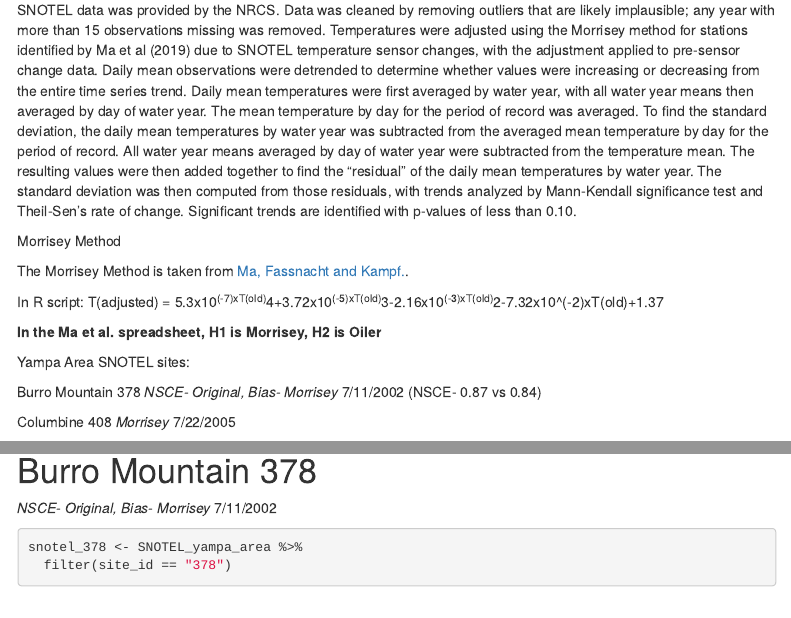
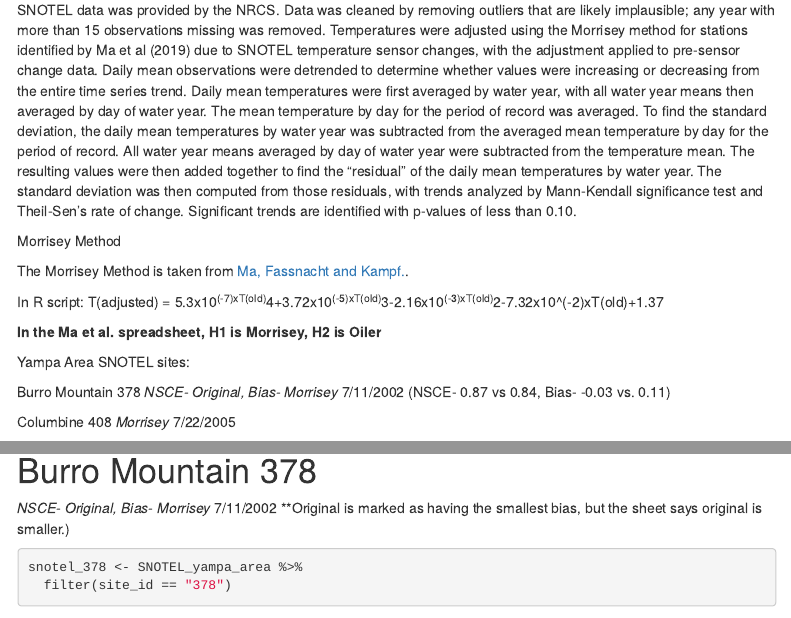
Before and after one commit to brmaste/Yampa, an R Markdown document (Yampa_area.Rmd): the page in a window 1100 px wide, from 520 px down, and a second part further down, joined at a grey line. Rendered offline with R 4.5, knitr and Pandoc, with nearby package versions; some code elsewhere in the file could not run offline; menus at the side of the page are left out.

Commit message:
Fixed Burro Mountain

````diff
--- a/Yampa_area.Rmd
+++ b/Yampa_area.Rmd
@@ -75,7 +75,7 @@ library(trend)
 
 Yampa Area SNOTEL sites:
 
-Burro Mountain	378 *NSCE- Original, Bias- Morrisey* 7/11/2002 (NSCE- 0.87 vs 0.84)
+Burro Mountain	378 *NSCE- Original, Bias- Morrisey* 7/11/2002 (NSCE- 0.87 vs 0.84, Bias- -0.03 vs. 0.11)
 
 Columbine 408 *Morrisey* 7/22/2005
 
@@ -116,6 +116,7 @@ SNOTEL_yampa_area <- read.csv("C:/Users/13074/Documents/ESS580/thesis_project/Ya
 
 # Burro Mountain	378
 *NSCE- Original, Bias- Morrisey* 7/11/2002
+**Original is marked as having the smallest bias, but the sheet says original is smaller.)
 
 ```{r filter (378) station}
 
````
